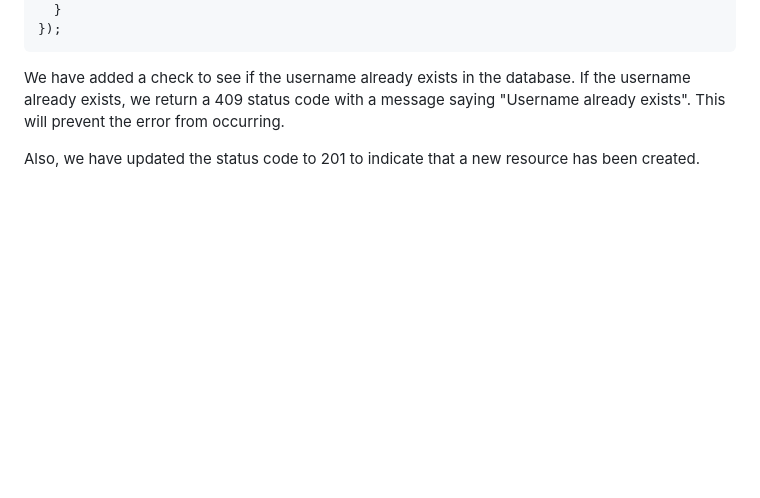
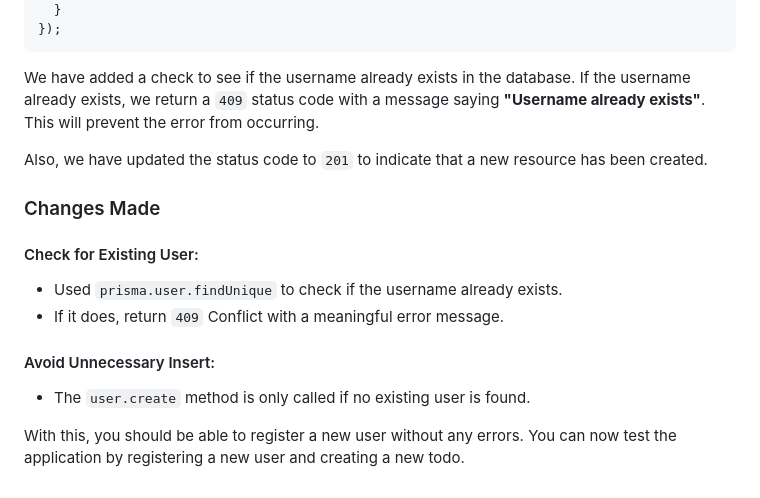
Before and after one commit to aditya-2k23/backend-course, a Markdown page: advanced-project/README.md, the part around the change. GitHub-like rendering; blank space fills up the shorter version.

Commit message:
Update README.md to document username existence check during registration and status code updates

````diff
--- a/advanced-project/README.md
+++ b/advanced-project/README.md
@@ -552,6 +552,19 @@ router.post("/register", async (req, res) => {
 });
 ```
 
-We have added a check to see if the username already exists in the database. If the username already exists, we return a 409 status code with a message saying "Username already exists". This will prevent the error from occurring.
+We have added a check to see if the username already exists in the database. If the username already exists, we return a `409` status code with a message saying **"Username already exists"**. This will prevent the error from occurring.
 
-Also, we have updated the status code to 201 to indicate that a new resource has been created.
+Also, we have updated the status code to `201` to indicate that a new resource has been created.
+
+### Changes Made
+
+#### Check for Existing User:
+
+- Used `prisma.user.findUnique` to check if the username already exists.
+- If it does, return `409` Conflict with a meaningful error message.
+
+#### Avoid Unnecessary Insert:
+
+- The `user.create` method is only called if no existing user is found.
+
+With this, you should be able to register a new user without any errors. You can now test the application by registering a new user and creating a new todo.
````
